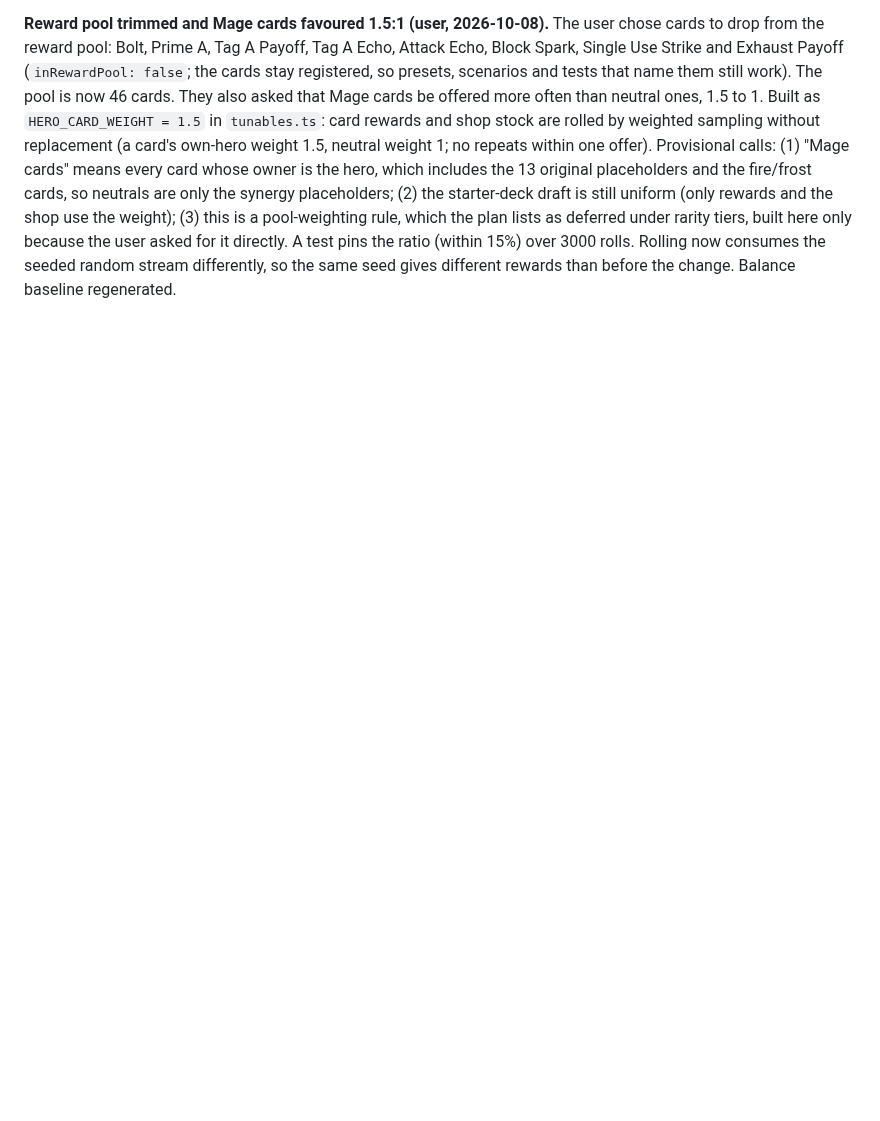
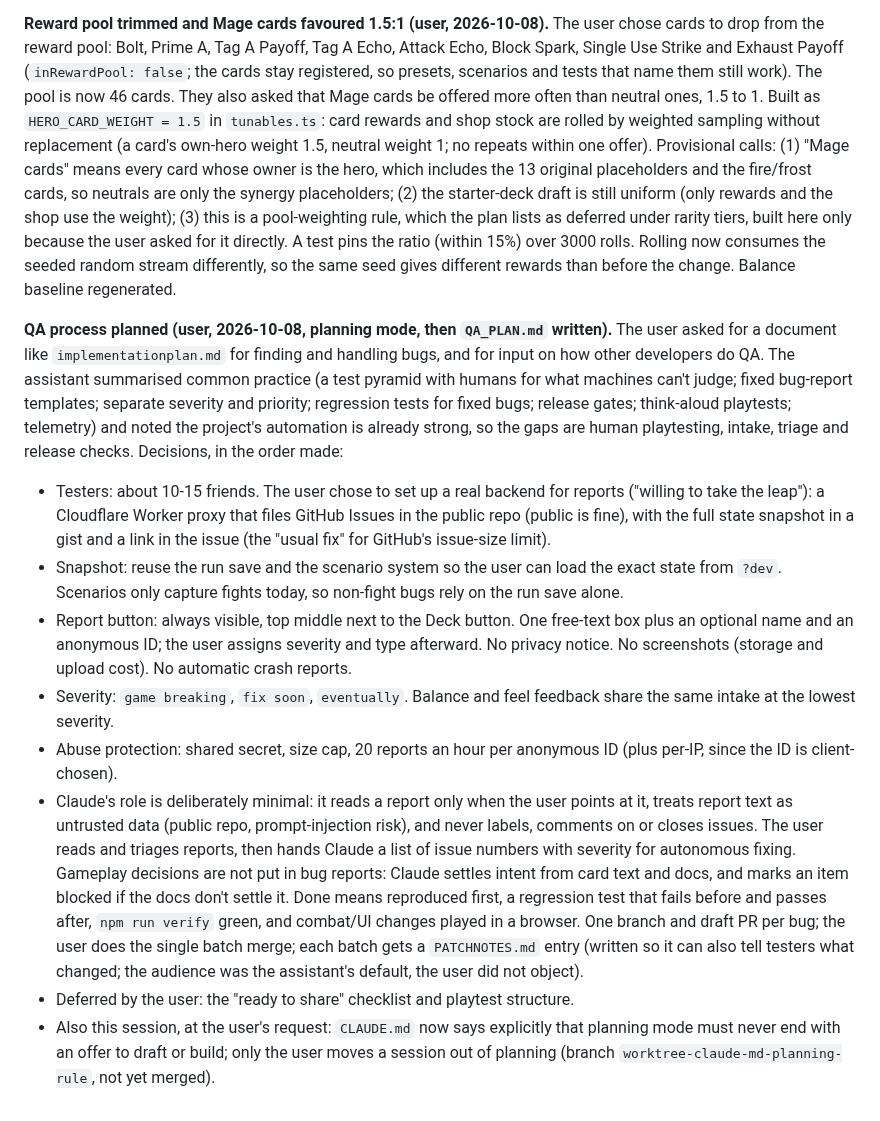
Before and after one commit to nxkgit/first-real-game, a Markdown page: DESIGN_LOG.md, the part around the change. GitHub-like rendering; blank space fills up the shorter version.

```diff
--- a/DESIGN_LOG.md
+++ b/DESIGN_LOG.md
@@ -199,3 +199,13 @@ Built, with every gap filled by judgment rather than a question (each flagged he
 Played in a real browser: by hand (dev server) clicking through New Run → "Build your deck" → ten rounds of a real 1-of-3 pick with the mouse → the map, with the resulting 10-card deck matching the picks made; a normal post-fight reward screen offering Strike as one of its three cards (previously impossible); and, via Playwright (`e2e/draft.e2e.ts`), the same full flow driven end-to-end with assertions on the intro text, the per-round "X of 10" counter, no gold option appearing, 3 distinct options every round, and the final deck's card ids matching the picks in order. `npm run verify` is green (831 tests). `npm run e2e`'s full suite was attempted but hit this machine's known flakiness (`HANDOFF.md`: "two heavy tests... time out when the machine is busy") running everything `fullyParallel` at once; a serialized rerun of the representative files (`boot`, `save`, `stops`, `draft`) is the real signal, and the standalone `draft.e2e.ts` run (21s, passed) is the primary evidence for the new flow specifically. Balance baseline and sample report regenerated for the grown reward pool; no numbers tuned.
 
 **Reward pool trimmed and Mage cards favoured 1.5:1 (user, 2026-10-08).** The user chose cards to drop from the reward pool: Bolt, Prime A, Tag A Payoff, Tag A Echo, Attack Echo, Block Spark, Single Use Strike and Exhaust Payoff (`inRewardPool: false`; the cards stay registered, so presets, scenarios and tests that name them still work). The pool is now 46 cards. They also asked that Mage cards be offered more often than neutral ones, 1.5 to 1. Built as `HERO_CARD_WEIGHT = 1.5` in `tunables.ts`: card rewards and shop stock are rolled by weighted sampling without replacement (a card's own-hero weight 1.5, neutral weight 1; no repeats within one offer). Provisional calls: (1) "Mage cards" means every card whose owner is the hero, which includes the 13 original placeholders and the fire/frost cards, so neutrals are only the synergy placeholders; (2) the starter-deck draft is still uniform (only rewards and the shop use the weight); (3) this is a pool-weighting rule, which the plan lists as deferred under rarity tiers, built here only because the user asked for it directly. A test pins the ratio (within 15%) over 3000 rolls. Rolling now consumes the seeded random stream differently, so the same seed gives different rewards than before the change. Balance baseline regenerated.
+
+**QA process planned (user, 2026-10-08, planning mode, then `QA_PLAN.md` written).** The user asked for a document like `implementationplan.md` for finding and handling bugs, and for input on how other developers do QA. The assistant summarised common practice (a test pyramid with humans for what machines can't judge; fixed bug-report templates; separate severity and priority; regression tests for fixed bugs; release gates; think-aloud playtests; telemetry) and noted the project's automation is already strong, so the gaps are human playtesting, intake, triage and release checks. Decisions, in the order made:
+- Testers: about 10-15 friends. The user chose to set up a real backend for reports ("willing to take the leap"): a Cloudflare Worker proxy that files GitHub Issues in the public repo (public is fine), with the full state snapshot in a gist and a link in the issue (the "usual fix" for GitHub's issue-size limit).
+- Snapshot: reuse the run save and the scenario system so the user can load the exact state from `?dev`. Scenarios only capture fights today, so non-fight bugs rely on the run save alone.
+- Report button: always visible, top middle next to the Deck button. One free-text box plus an optional name and an anonymous ID; the user assigns severity and type afterward. No privacy notice. No screenshots (storage and upload cost). No automatic crash reports.
+- Severity: `game breaking`, `fix soon`, `eventually`. Balance and feel feedback share the same intake at the lowest severity.
+- Abuse protection: shared secret, size cap, 20 reports an hour per anonymous ID (plus per-IP, since the ID is client-chosen).
+- Claude's role is deliberately minimal: it reads a report only when the user points at it, treats report text as untrusted data (public repo, prompt-injection risk), and never labels, comments on or closes issues. The user reads and triages reports, then hands Claude a list of issue numbers with severity for autonomous fixing. Gameplay decisions are not put in bug reports: Claude settles intent from card text and docs, and marks an item blocked if the docs don't settle it. Done means reproduced first, a regression test that fails before and passes after, `npm run verify` green, and combat/UI changes played in a browser. One branch and draft PR per bug; the user does the single batch merge; each batch gets a `PATCHNOTES.md` entry (written so it can also tell testers what changed; the audience was the assistant's default, the user did not object).
+- Deferred by the user: the "ready to share" checklist and playtest structure.
+- Also this session, at the user's request: `CLAUDE.md` now says explicitly that planning mode must never end with an offer to draft or build; only the user moves a session out of planning (branch `worktree-claude-md-planning-rule`, not yet merged).
```
Also changed, not shown: HANDOFF.md (+4 -0 lines), QA_PLAN.md (added, +148 -0 lines).
